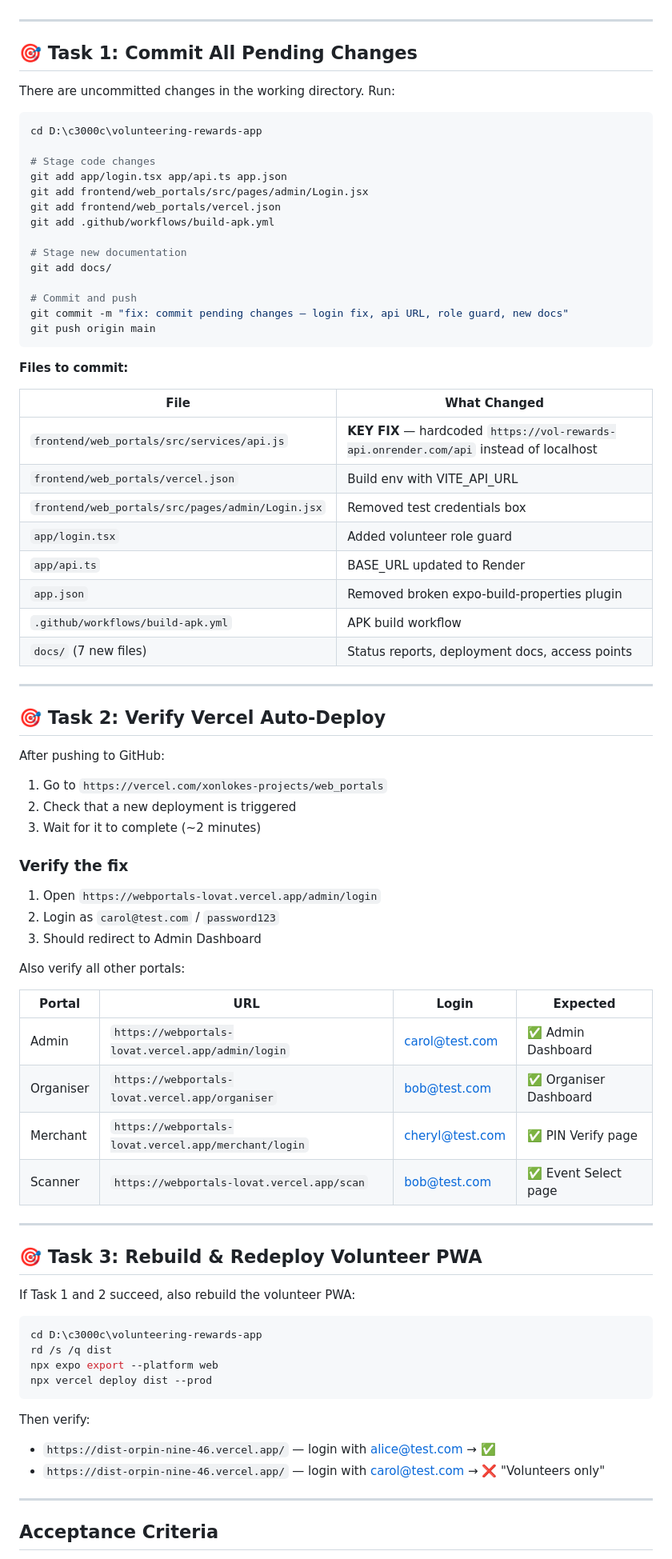
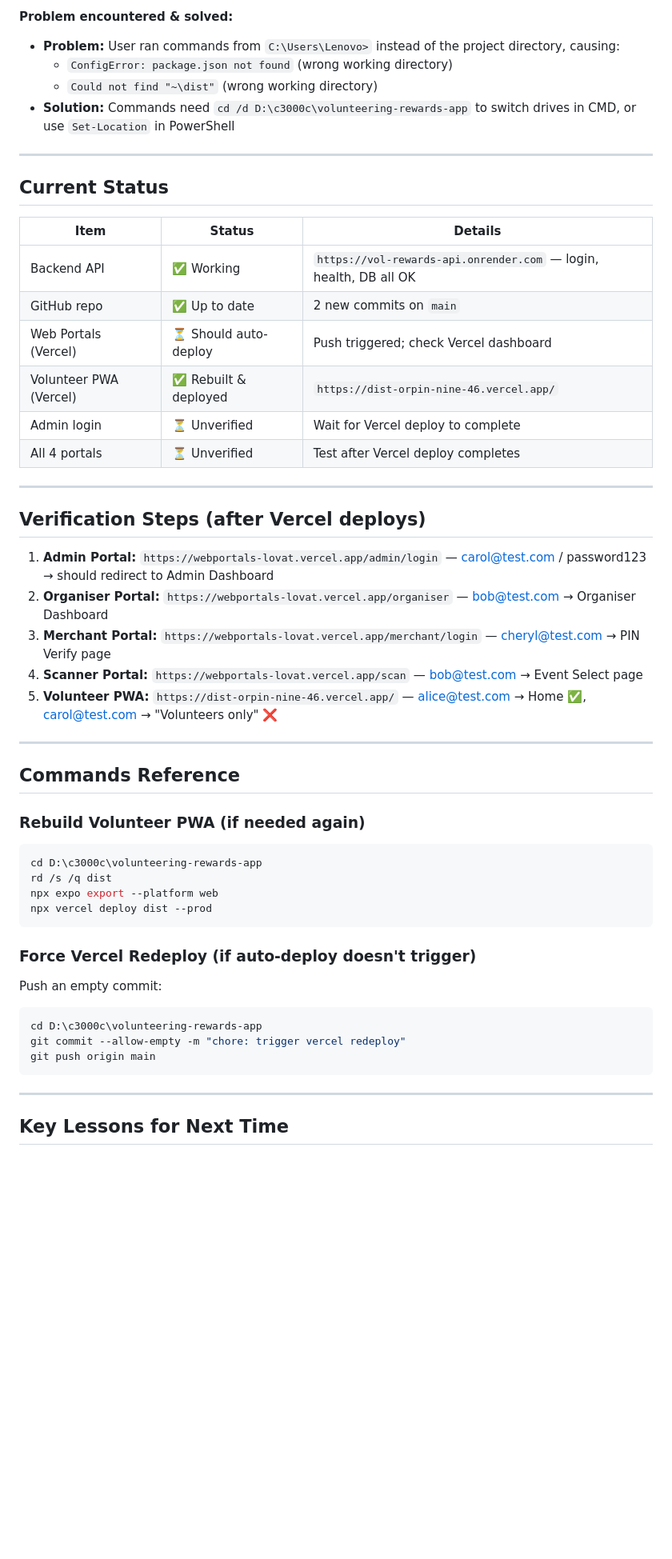
Before and after one commit to XonLoke/volunteering-rewards-app, a Markdown page: HANDOFF.md, the part around one of its changes. Shown at 80% size. GitHub-like rendering; blank space fills up the shorter version.

Commit message:
docs: full HANDOFF update — completed work, problems solved, lessons learned

````diff
--- a/HANDOFF.md
+++ b/HANDOFF.md
@@ -34,81 +76,53 @@ The root cause is that **pending code changes were never committed to GitHub** a
+**Problem encountered & solved:**
+- **Problem:** User ran commands from `C:\Users\Lenovo>` instead of the project directory, causing:
+  - `ConfigError: package.json not found` (wrong working directory)
+  - `Could not find "~\dist"` (wrong working directory)
+- **Solution:** Commands need `cd /d D:\c3000c\volunteering-rewards-app` to switch drives in CMD, or use `Set-Location` in PowerShell
 
 ---
 
-## 🎯 Task 1: Commit All Pending Changes
+## Current Status
 
-There are uncommitted changes in the working directory. Run:
-
-```bash
-cd D:\c3000c\volunteering-rewards-app
-
-# Stage code changes
-git add app/login.tsx app/api.ts app.json
-git add frontend/web_portals/src/pages/admin/Login.jsx
-git add frontend/web_portals/vercel.json
-git add .github/workflows/build-apk.yml
-
-# Stage new documentation
-git add docs/
-
-# Commit and push
-git commit -m "fix: commit pending changes — login fix, api URL, role guard, new docs"
-git push origin main
-```
-
-**Files to commit:**
-
-| File | What Changed |
-|------|-------------|
-| `frontend/web_portals/src/services/api.js` | **KEY FIX** — hardcoded `https://vol-rewards-api.onrender.com/api` instead of localhost |
-| `frontend/web_portals/vercel.json` | Build env with VITE_API_URL |
-| `frontend/web_portals/src/pages/admin/Login.jsx` | Removed test credentials box |
-| `app/login.tsx` | Added volunteer role guard |
-| `app/api.ts` | BASE_URL updated to Render |
-| `app.json` | Removed broken expo-build-properties plugin |
-| `.github/workflows/build-apk.yml` | APK build workflow |
-| `docs/` (7 new files) | Status reports, deployment docs, access points |
+| Item | Status | Details |
+|------|--------|---------|
+| Backend API | ✅ Working | `https://vol-rewards-api.onrender.com` — login, health, DB all OK |
+| GitHub repo | ✅ Up to date | 2 new commits on `main` |
+| Web Portals (Vercel) | ⏳ Should auto-deploy | Push triggered; check Vercel dashboard |
+| Volunteer PWA (Vercel) | ✅ Rebuilt & deployed | `https://dist-orpin-nine-46.vercel.app/` |
+| Admin login | ⏳ Unverified | Wait for Vercel deploy to complete |
+| All 4 portals | ⏳ Unverified | Test after Vercel deploy completes |
 
 ---
 
-## 🎯 Task 2: Verify Vercel Auto-Deploy
+## Verification Steps (after Vercel deploys)
 
-After pushing to GitHub:
-1. Go to `https://vercel.com/xonlokes-projects/web_portals`
-2. Check that a new deployment is triggered
-3. Wait for it to complete (~2 minutes)
-
-### Verify the fix
-1. Open `https://webportals-lovat.vercel.app/admin/login`
-2. Login as `carol@test.com` / `password123`
-3. Should redirect to Admin Dashboard
-
-Also verify all other portals:
-
-| Portal | URL | Login | Expected |
-|--------|-----|-------|----------|
-| Admin | `https://webportals-lovat.vercel.app/admin/login` | carol@test.com | ✅ Admin Dashboard |
-| Organiser | `https://webportals-lovat.vercel.app/organiser` | bob@test.com | ✅ Organiser Dashboard |
-| Merchant | `https://webportals-lovat.vercel.app/merchant/login` | cheryl@test.com | ✅ PIN Verify page |
-| Scanner | `https://webportals-lovat.vercel.app/scan` | bob@test.com | ✅ Event Select page |
+1. **Admin Portal:** `https://webportals-lovat.vercel.app/admin/login` — carol@test.com / password123 → should redirect to Admin Dashboard
+2. **Organiser Portal:** `https://webportals-lovat.vercel.app/organiser` — bob@test.com → Organiser Dashboard
+3. **Merchant Portal:** `https://webportals-lovat.vercel.app/merchant/login` — cheryl@test.com → PIN Verify page
+4. **Scanner Portal:** `https://webportals-lovat.vercel.app/scan` — bob@test.com → Event Select page
+5. **Volunteer PWA:** `https://dist-orpin-nine-46.vercel.app/` — alice@test.com → Home ✅, carol@test.com → "Volunteers only" ❌
 
 ---
 
-## 🎯 Task 3: Rebuild & Redeploy Volunteer PWA
+## Commands Reference
 
-If Task 1 and 2 succeed, also rebuild the volunteer PWA:
-
-```bash
+### Rebuild Volunteer PWA (if needed again)
+```powershell
 cd D:\c3000c\volunteering-rewards-app
 rd /s /q dist
 npx expo export --platform web
 npx vercel deploy dist --prod
 ```
 
-Then verify:
-- `https://dist-orpin-nine-46.vercel.app/` — login with alice@test.com → ✅
-- `https://dist-orpin-nine-46.vercel.app/` — login with carol@test.com → ❌ "Volunteers only"
+### Force Vercel Redeploy (if auto-deploy doesn't trigger)
+Push an empty commit:
+```powershell
+cd D:\c3000c\volunteering-rewards-app
+git commit --allow-empty -m "chore: trigger vercel redeploy"
+git push origin main
+```
 
 ---
 
-## Acceptance Criteria
+## Key Lessons for Next Time
 
````
Also changed, not shown: other parts of HANDOFF.md (+67 -42 lines).
